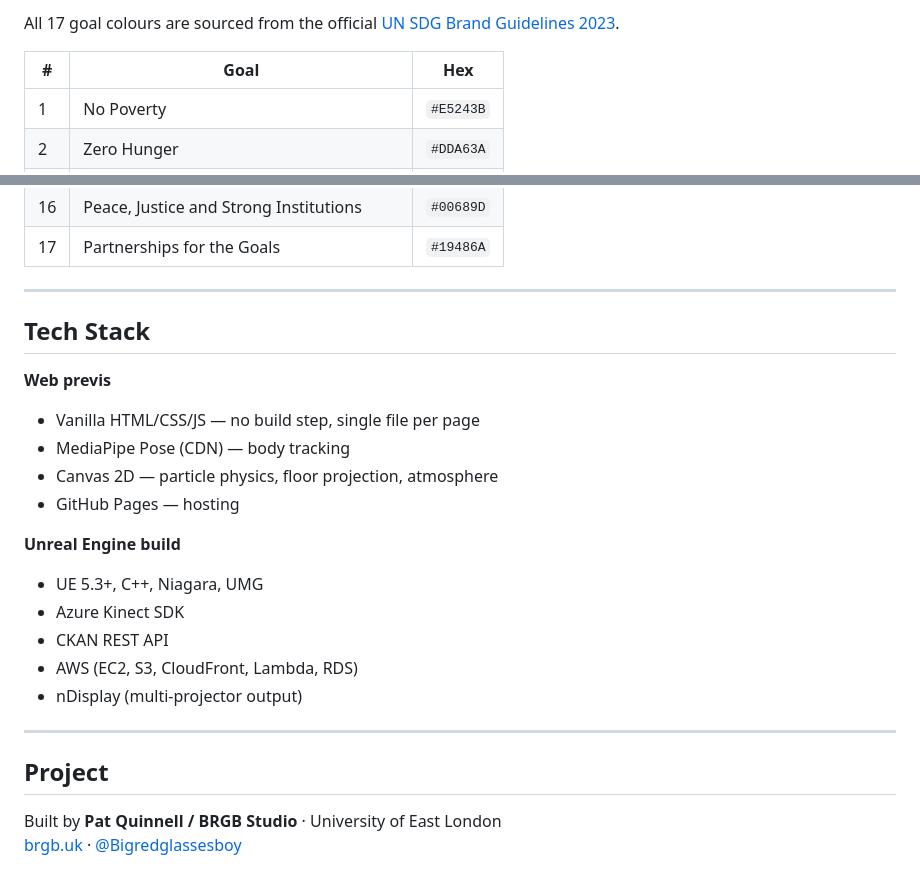
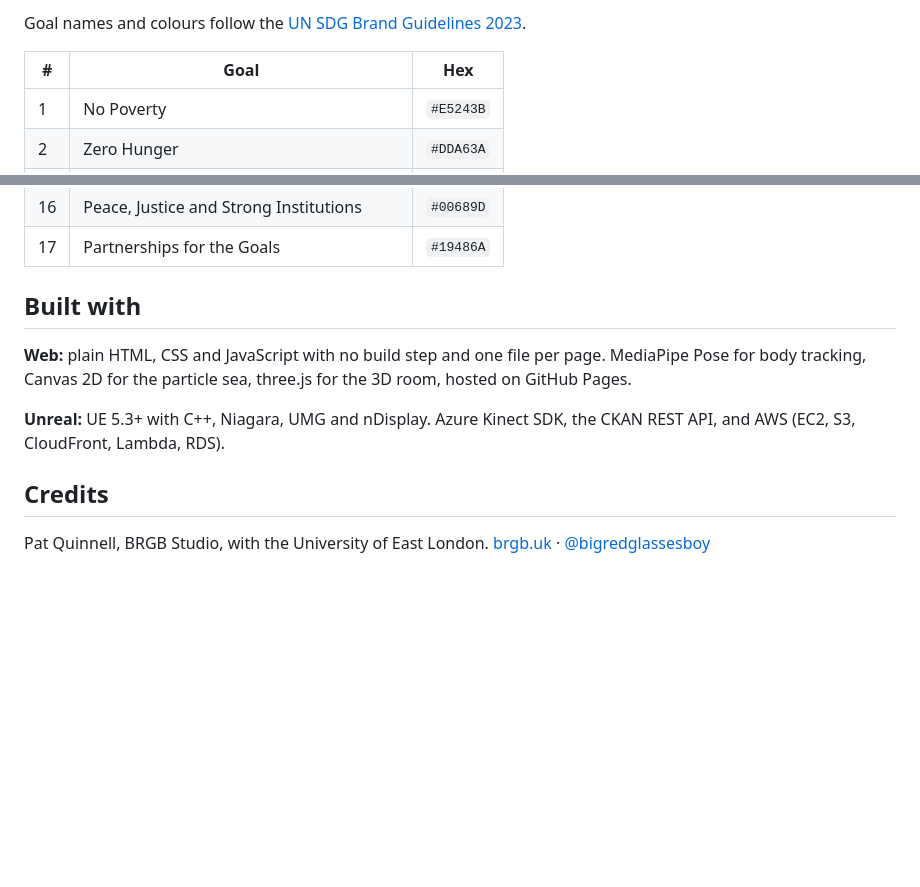
Before and after one commit to Bigredglassesboy/RFA, a Markdown page: README.md, 2 parts joined by grey strips. Drawn GitHub-style; blank space fills up the shorter version.

```diff
--- a/README.md
+++ b/README.md
@@ -67,5 +68,5 @@ Full setup guide, C++ source, Niagara spec, Blueprint event graphs, and Go Live
 
-All 17 goal colours are sourced from the official [UN SDG Brand Guidelines 2023](https://www.un.org/sustainabledevelopment/).
+Goal names and colours follow the [UN SDG Brand Guidelines 2023](https://www.un.org/sustainabledevelopment/).
 
 | # | Goal | Hex |
 |---|------|-----|
@@ -87,26 +88,13 @@ All 17 goal colours are sourced from the official [UN SDG Brand Guidelines 2023]
 | 16 | Peace, Justice and Strong Institutions | `#00689D` |
 | 17 | Partnerships for the Goals | `#19486A` |
 
----
+## Built with
 
-## Tech Stack
+**Web:** plain HTML, CSS and JavaScript with no build step and one file per page. MediaPipe Pose for body tracking, Canvas 2D for the particle sea, three.js for the 3D room, hosted on GitHub Pages.
 
-**Web previs**
-- Vanilla HTML/CSS/JS — no build step, single file per page
-- MediaPipe Pose (CDN) — body tracking
-- Canvas 2D — particle physics, floor projection, atmosphere
-- GitHub Pages — hosting
+**Unreal:** UE 5.3+ with C++, Niagara, UMG and nDisplay. Azure Kinect SDK, the CKAN REST API, and AWS (EC2, S3, CloudFront, Lambda, RDS).
 
-**Unreal Engine build**
-- UE 5.3+, C++, Niagara, UMG
-- Azure Kinect SDK
-- CKAN REST API
-- AWS (EC2, S3, CloudFront, Lambda, RDS)
-- nDisplay (multi-projector output)
+## Credits
 
----
-
-## Project
-
-Built by **Pat Quinnell / BRGB Studio** · University of East London
-[brgb.uk](https://brgb.uk) · [@Bigredglassesboy](https://instagram.com/bigredglassesboy)
+Pat Quinnell, BRGB Studio, with the University of East London.
+[brgb.uk](https://brgb.uk) · [@bigredglassesboy](https://instagram.com/bigredglassesboy)
```
Also changed, not shown: other parts of README.md (+44 -43 lines).
